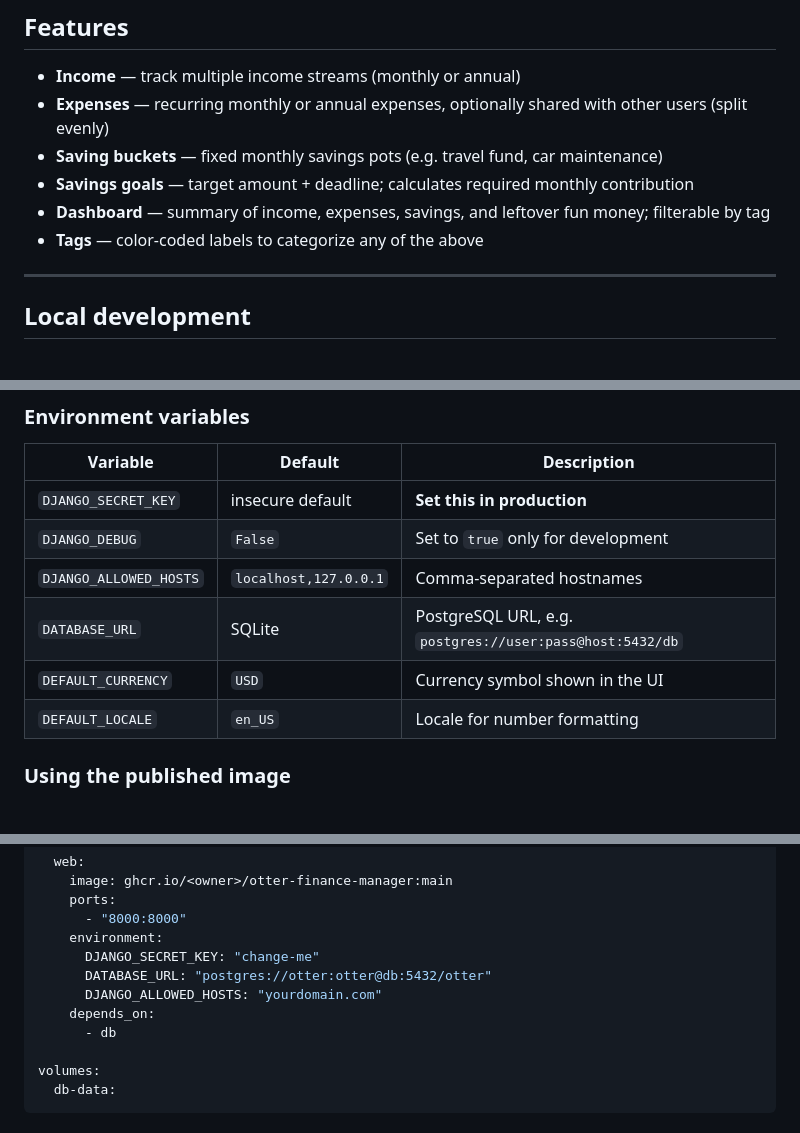
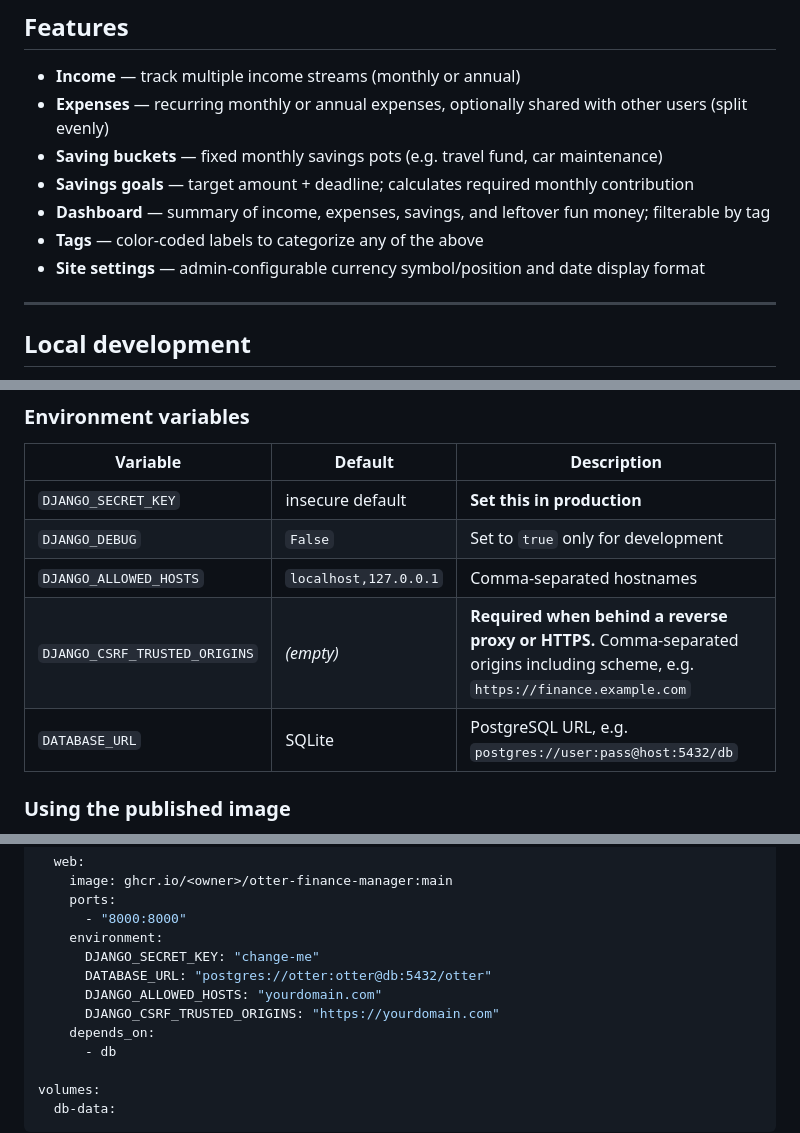
Before and after one commit to DACC4/otter-finance-manager, a Markdown page: README.md, 3 parts joined by grey strips. GitHub-like rendering.

Commit message:
doc: update readme

```diff
--- a/README.md
+++ b/README.md
@@ -10,6 +10,7 @@ Django web app for tracking personal and shared finances: income, recurring expe
 - **Savings goals** — target amount + deadline; calculates required monthly contribution
 - **Dashboard** — summary of income, expenses, savings, and leftover fun money; filterable by tag
 - **Tags** — color-coded labels to categorize any of the above
+- **Site settings** — admin-configurable currency symbol/position and date display format
 
 ---
 
@@ -62,9 +63,8 @@ Open http://localhost:8000.
 | `DJANGO_SECRET_KEY` | insecure default | **Set this in production** |
 | `DJANGO_DEBUG` | `False` | Set to `true` only for development |
 | `DJANGO_ALLOWED_HOSTS` | `localhost,127.0.0.1` | Comma-separated hostnames |
+| `DJANGO_CSRF_TRUSTED_ORIGINS` | _(empty)_ | **Required when behind a reverse proxy or HTTPS.** Comma-separated origins including scheme, e.g. `https://finance.example.com` |
 | `DATABASE_URL` | SQLite | PostgreSQL URL, e.g. `postgres://user:pass@host:5432/db` |
-| `DEFAULT_CURRENCY` | `USD` | Currency symbol shown in the UI |
-| `DEFAULT_LOCALE` | `en_US` | Locale for number formatting |
 
 ### Using the published image
 
@@ -99,6 +99,7 @@ services:
       DJANGO_SECRET_KEY: "change-me"
       DATABASE_URL: "postgres://otter:otter@db:5432/otter"
       DJANGO_ALLOWED_HOSTS: "yourdomain.com"
+      DJANGO_CSRF_TRUSTED_ORIGINS: "https://yourdomain.com"
     depends_on:
       - db
 
```
